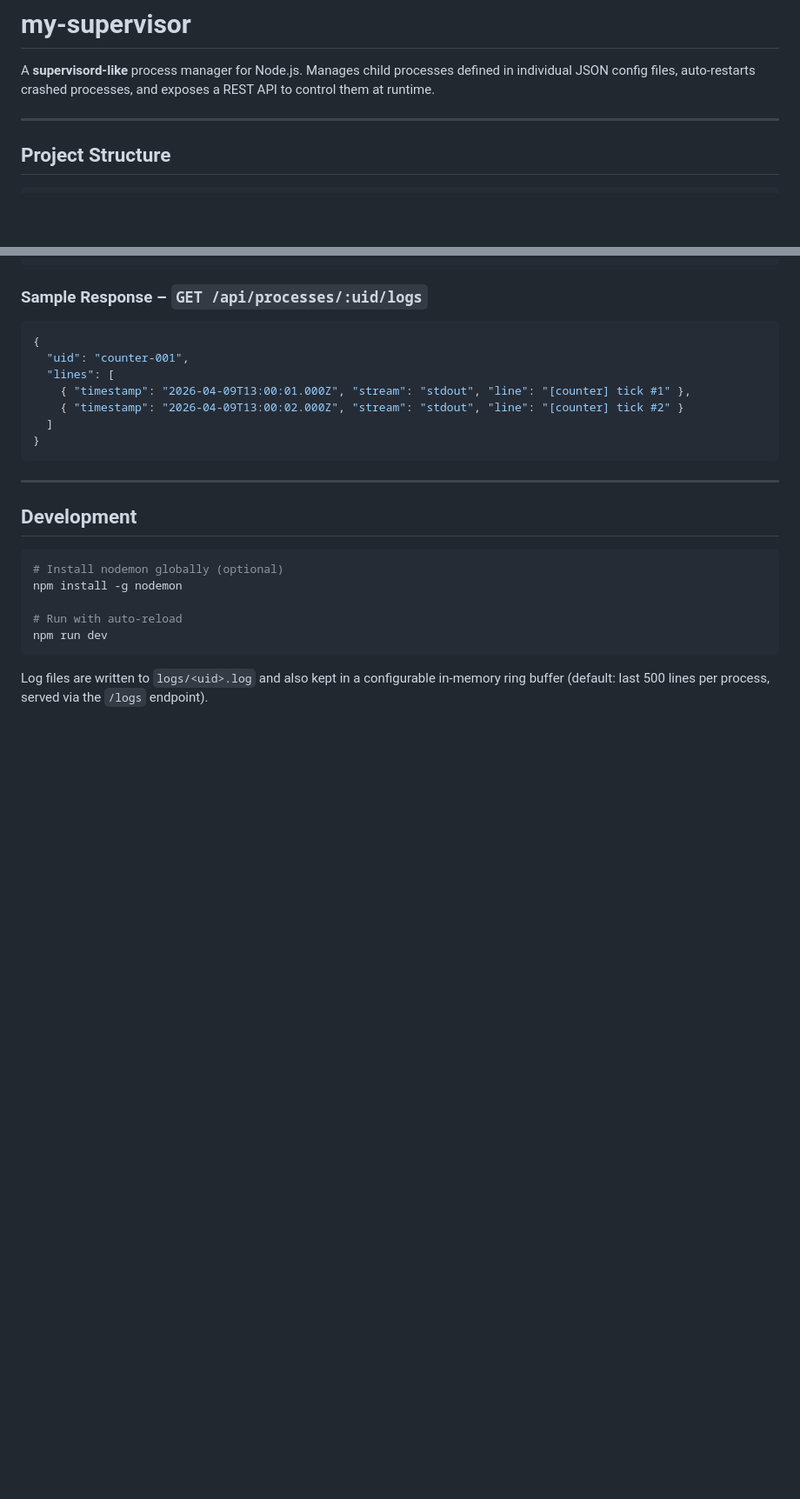
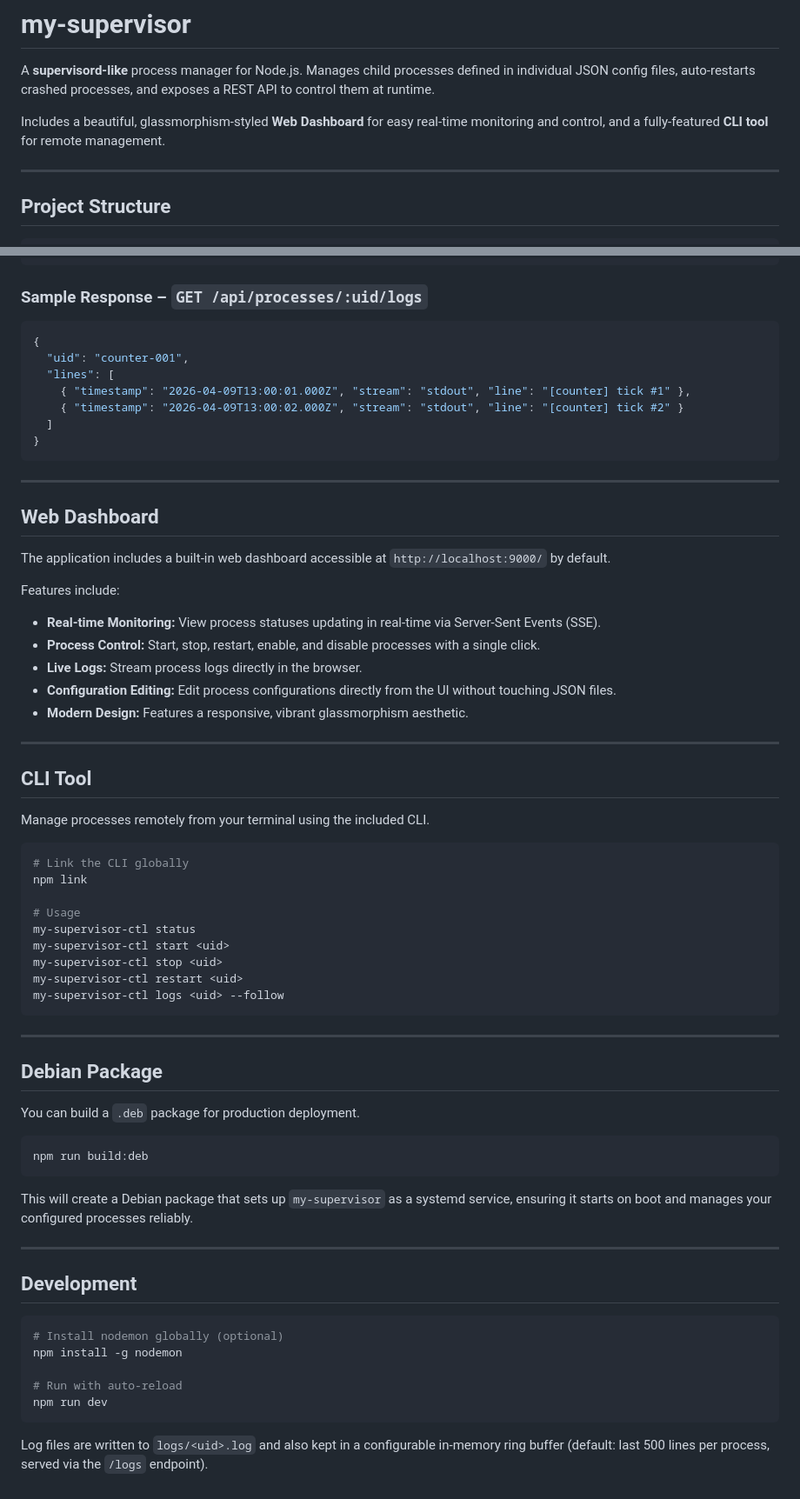
Before and after one commit to alp148/my-supervisor, a Markdown page: README.md, 2 parts joined by grey strips. Shown at 87% size. Drawn GitHub-style; blank space fills up the shorter version.

Commit message:
feat: implement web dashboard and CLI tool with expanded API and example process configurations

````diff
--- a/README.md
+++ b/README.md
@@ -1,6 +1,8 @@
 # my-supervisor
 
 A **supervisord-like** process manager for Node.js. Manages child processes defined in individual JSON config files, auto-restarts crashed processes, and exposes a REST API to control them at runtime.
+
+Includes a beautiful, glassmorphism-styled **Web Dashboard** for easy real-time monitoring and control, and a fully-featured **CLI tool** for remote management.
 
 ---
 
@@ -180,6 +194,49 @@ curl "http://localhost:9000/api/processes/counter-001/logs?lines=50"
 
 ---
 
+## Web Dashboard
+
+The application includes a built-in web dashboard accessible at `http://localhost:9000/` by default.
+
+Features include:
+- **Real-time Monitoring:** View process statuses updating in real-time via Server-Sent Events (SSE).
+- **Process Control:** Start, stop, restart, enable, and disable processes with a single click.
+- **Live Logs:** Stream process logs directly in the browser.
+- **Configuration Editing:** Edit process configurations directly from the UI without touching JSON files.
+- **Modern Design:** Features a responsive, vibrant glassmorphism aesthetic.
+
+---
+
+## CLI Tool
+
+Manage processes remotely from your terminal using the included CLI.
+
+```bash
+# Link the CLI globally
+npm link
+
+# Usage
+my-supervisor-ctl status
+my-supervisor-ctl start <uid>
+my-supervisor-ctl stop <uid>
+my-supervisor-ctl restart <uid>
+my-supervisor-ctl logs <uid> --follow
+```
+
+---
+
+## Debian Package
+
+You can build a `.deb` package for production deployment.
+
+```bash
+npm run build:deb
+```
+
+This will create a Debian package that sets up `my-supervisor` as a systemd service, ensuring it starts on boot and manages your configured processes reliably.
+
+---
+
 ## Development
 
 ```bash
````
Also changed, not shown: other parts of README.md (+12 -0 lines).
